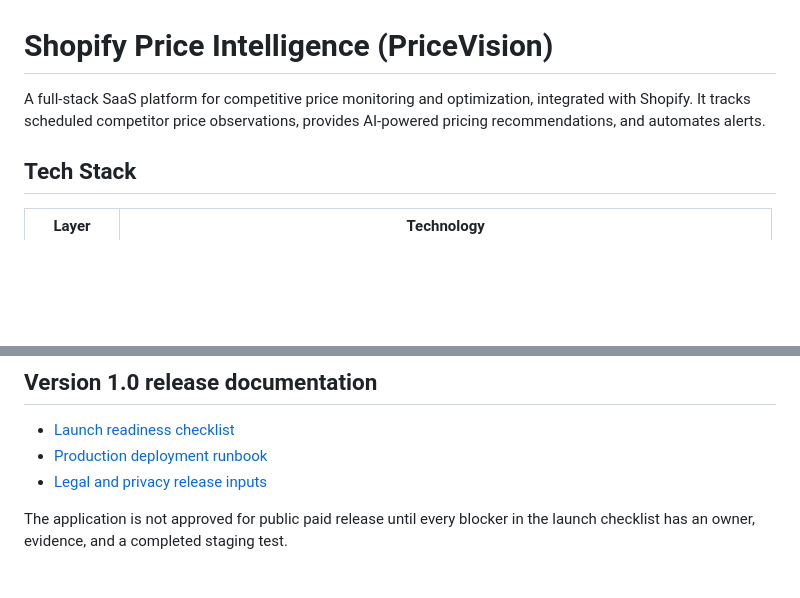
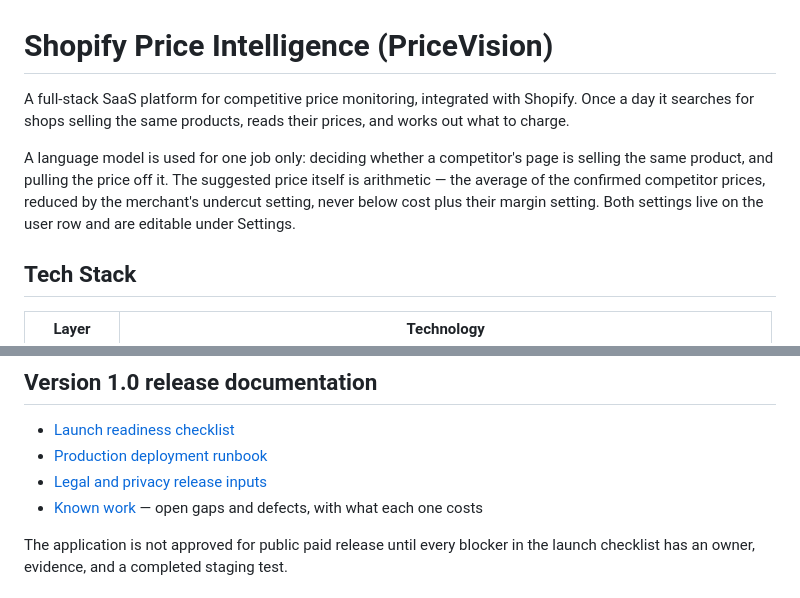
Before and after one commit to Adonis01000001/shopifyPriceViewer, a Markdown page: README.md, 2 parts joined by grey strips. GitHub-like rendering; blank space fills up the shorter version.

```diff
--- a/README.md
+++ b/README.md
@@ -1,6 +1,14 @@
 # Shopify Price Intelligence (PriceVision)
 
-A full-stack SaaS platform for competitive price monitoring and optimization, integrated with Shopify. It tracks scheduled competitor price observations, provides AI-powered pricing recommendations, and automates alerts.
+A full-stack SaaS platform for competitive price monitoring, integrated with
+Shopify. Once a day it searches for shops selling the same products, reads
+their prices, and works out what to charge.
+
+A language model is used for one job only: deciding whether a competitor's page
+is selling the same product, and pulling the price off it. The suggested price
+itself is arithmetic — the average of the confirmed competitor prices, reduced
+by the merchant's undercut setting, never below cost plus their margin setting.
+Both settings live on the user row and are editable under Settings.
 
 ## Tech Stack
 
@@ -72,6 +80,7 @@ pnpm smoke        # Smoke-test a running deployment (set SMOKE_BASE_URL)
 - [Launch readiness checklist](docs/LAUNCH-READINESS-CHECKLIST.md)
 - [Production deployment runbook](docs/RELEASE-DEPLOYMENT.md)
 - [Legal and privacy release inputs](docs/LEGAL-PRIVACY-INPUTS.md)
+- [Known work](docs/TODO.md) — open gaps and defects, with what each one costs
 
 The application is not approved for public paid release until every blocker in
 the launch checklist has an owner, evidence, and a completed staging test.
```
Also changed, not shown: docs/TODO.md (added, +137 -0 lines), docs/UI-CLARITY-PLAN.md (added, +94 -0 lines).
